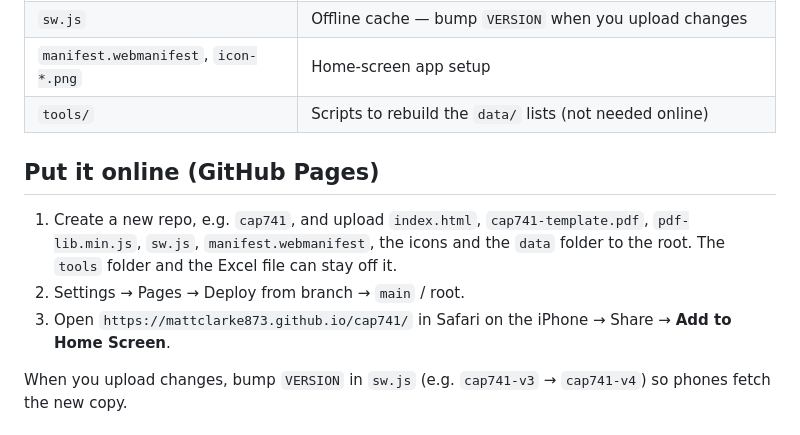
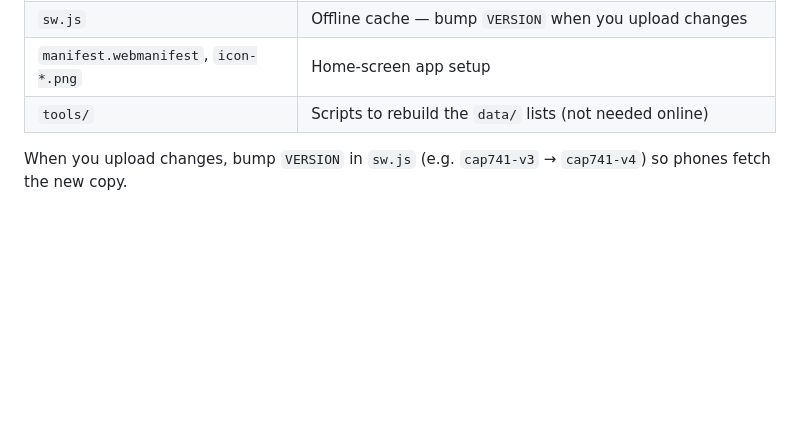
Before and after one commit to MattClarke873/CAP-741, a Markdown page: README.md, the part around the change. Drawn GitHub-style; blank space fills up the shorter version.

```diff
--- a/README.md
+++ b/README.md
@@ -14,10 +14,6 @@ Phone web app for filling in CAA CAP 741 Section 3.1 (Maintenance Experience) pa
 | `manifest.webmanifest`, `icon-*.png` | Home-screen app setup |
 | `tools/` | Scripts to rebuild the `data/` lists (not needed online) |
 
-## Put it online (GitHub Pages)
-1. Create a new repo, e.g. `cap741`, and upload `index.html`, `cap741-template.pdf`, `pdf-lib.min.js`, `sw.js`, `manifest.webmanifest`, the icons and the `data` folder to the root. The `tools` folder and the Excel file can stay off it.
-2. Settings → Pages → Deploy from branch → `main` / root.
-3. Open `https://mattclarke873.github.io/cap741/` in Safari on the iPhone → Share → **Add to Home Screen**.
 
 When you upload changes, bump `VERSION` in `sw.js` (e.g. `cap741-v3` → `cap741-v4`) so phones fetch the new copy.
 
```
